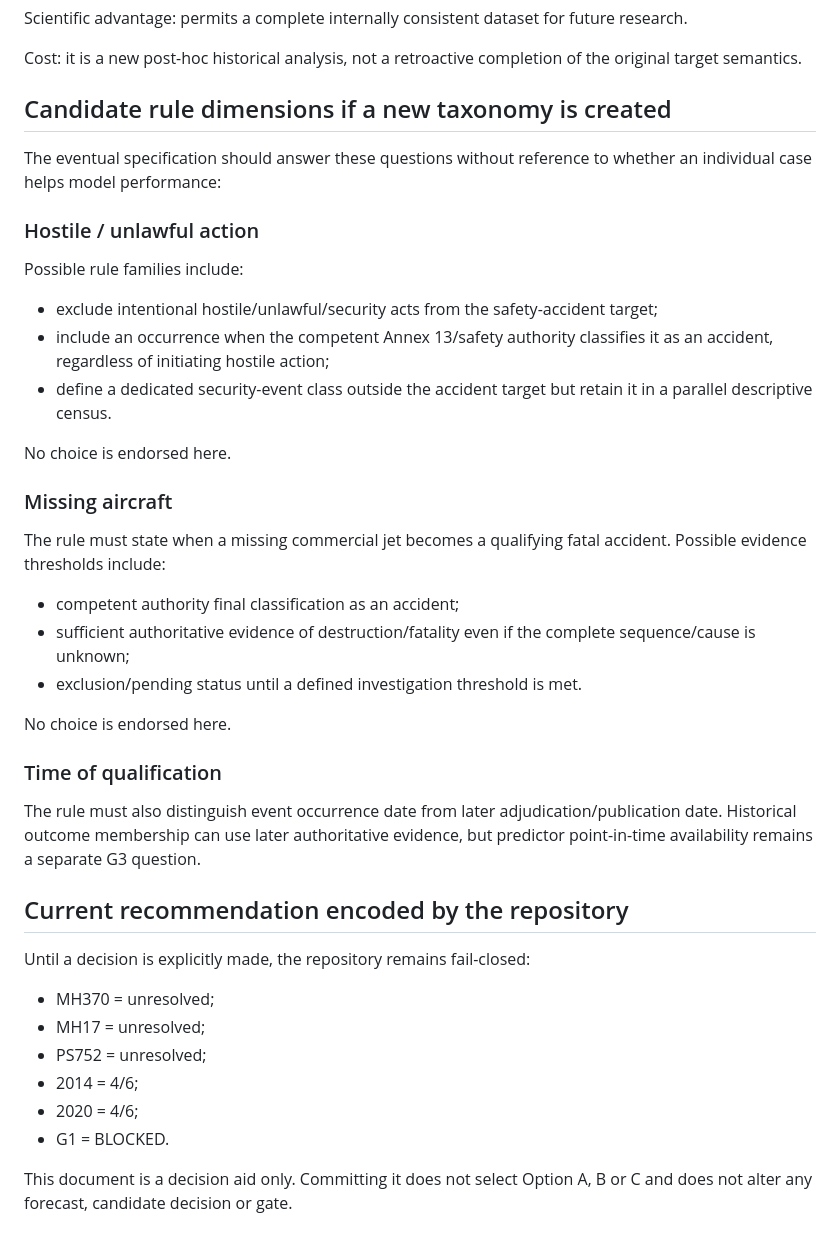
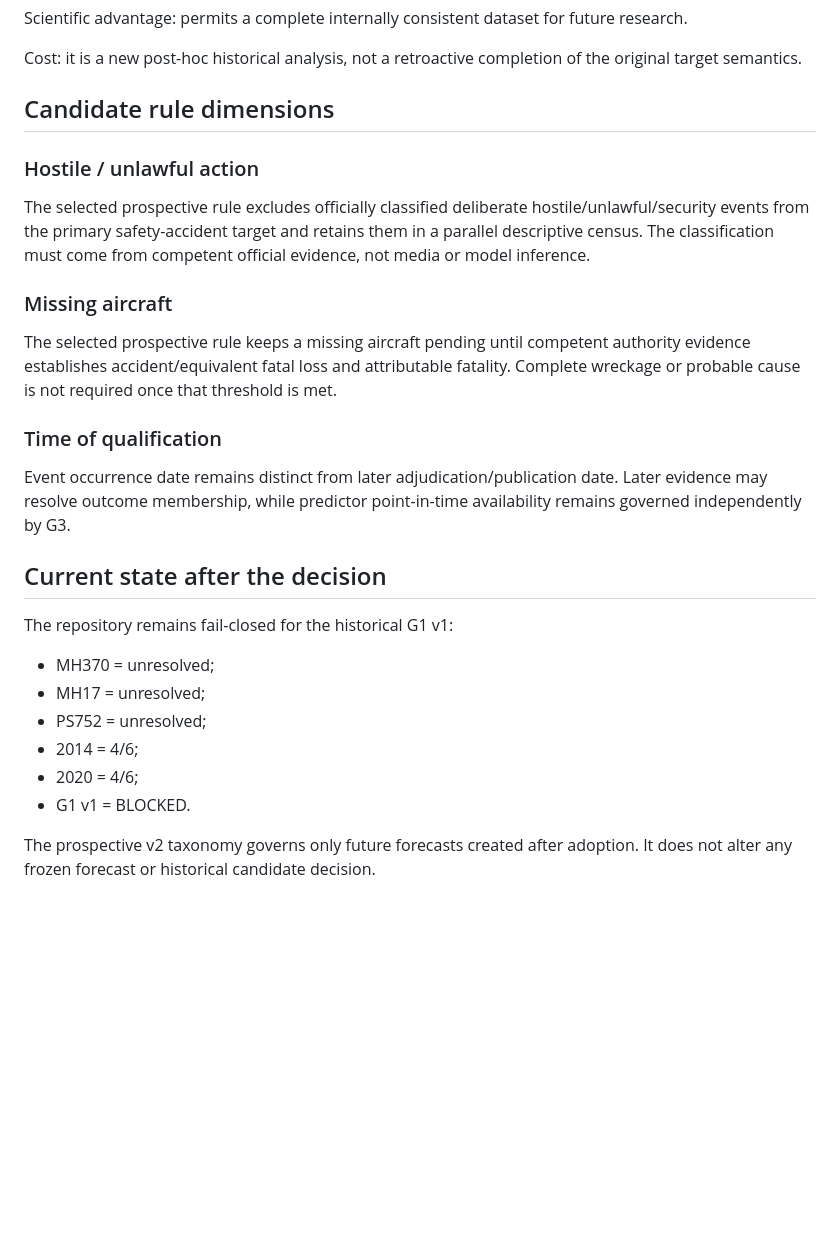
Before and after one commit to rubenpatane/bsfm-forecast-observatory, a Markdown page: docs/TARGET-TAXONOMY-DECISION-OPTIONS-v1.md, the part around one of its changes. GitHub-like rendering; blank space fills up the shorter version.

Commit message:
docs(taxonomy): record selection of prospective option B

```diff
--- a/docs/TARGET-TAXONOMY-DECISION-OPTIONS-v1.md
+++ b/docs/TARGET-TAXONOMY-DECISION-OPTIONS-v1.md
@@ -72,37 +90,28 @@ Scientific advantage: permits a complete internally consistent dataset for futur
 
 Cost: it is a new post-hoc historical analysis, not a retroactive completion of the original target semantics.
 
-## Candidate rule dimensions if a new taxonomy is created
-
-The eventual specification should answer these questions without reference to whether an individual case helps model performance:
+## Candidate rule dimensions
 
 ### Hostile / unlawful action
-Possible rule families include:
-- exclude intentional hostile/unlawful/security acts from the safety-accident target;
-- include an occurrence when the competent Annex 13/safety authority classifies it as an accident, regardless of initiating hostile action;
-- define a dedicated security-event class outside the accident target but retain it in a parallel descriptive census.
 
-No choice is endorsed here.
+The selected prospective rule excludes officially classified deliberate hostile/unlawful/security events from the primary safety-accident target and retains them in a parallel descriptive census. The classification must come from competent official evidence, not media or model inference.
 
 ### Missing aircraft
-The rule must state when a missing commercial jet becomes a qualifying fatal accident. Possible evidence thresholds include:
-- competent authority final classification as an accident;
-- sufficient authoritative evidence of destruction/fatality even if the complete sequence/cause is unknown;
-- exclusion/pending status until a defined investigation threshold is met.
 
-No choice is endorsed here.
+The selected prospective rule keeps a missing aircraft pending until competent authority evidence establishes accident/equivalent fatal loss and attributable fatality. Complete wreckage or probable cause is not required once that threshold is met.
 
 ### Time of qualification
-The rule must also distinguish event occurrence date from later adjudication/publication date. Historical outcome membership can use later authoritative evidence, but predictor point-in-time availability remains a separate G3 question.
 
-## Current recommendation encoded by the repository
+Event occurrence date remains distinct from later adjudication/publication date. Later evidence may resolve outcome membership, while predictor point-in-time availability remains governed independently by G3.
 
-Until a decision is explicitly made, the repository remains fail-closed:
+## Current state after the decision
+
+The repository remains fail-closed for the historical G1 v1:
 - MH370 = unresolved;
 - MH17 = unresolved;
 - PS752 = unresolved;
 - 2014 = 4/6;
 - 2020 = 4/6;
-- G1 = BLOCKED.
+- G1 v1 = BLOCKED.
 
-This document is a decision aid only. Committing it does not select Option A, B or C and does not alter any forecast, candidate decision or gate.
+The prospective v2 taxonomy governs only future forecasts created after adoption. It does not alter any frozen forecast or historical candidate decision.
```
Also changed, not shown: other parts of docs/TARGET-TAXONOMY-DECISION-OPTIONS-v1.md (+21 -3 lines).
